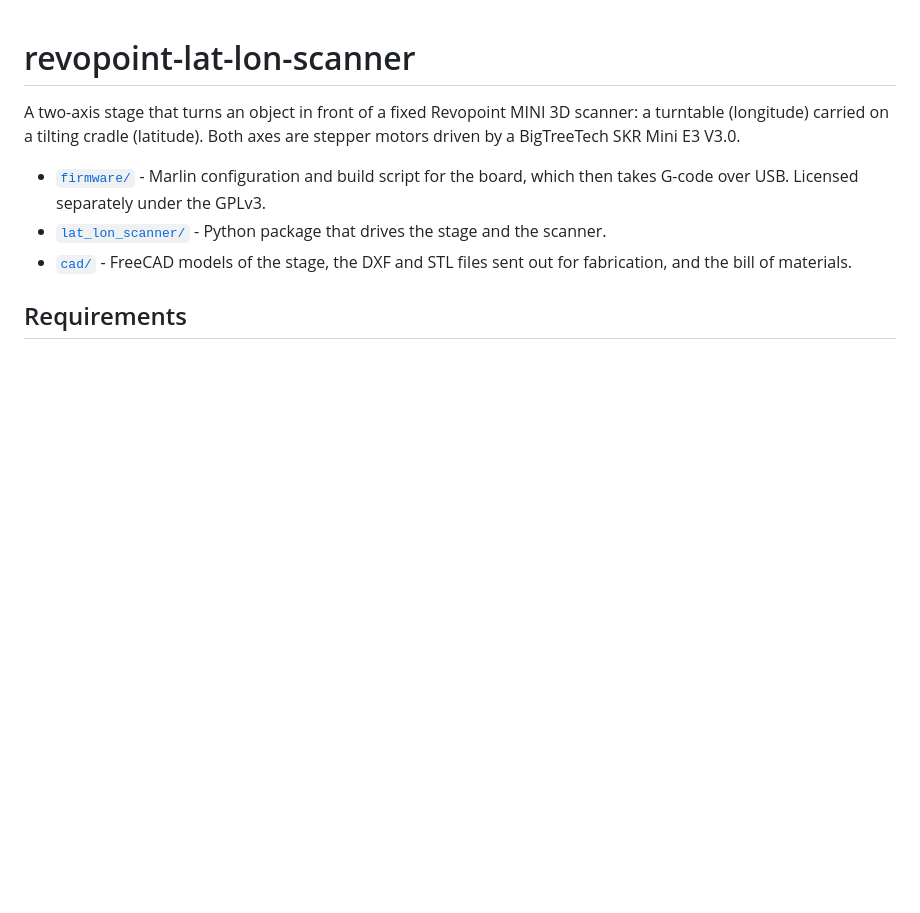
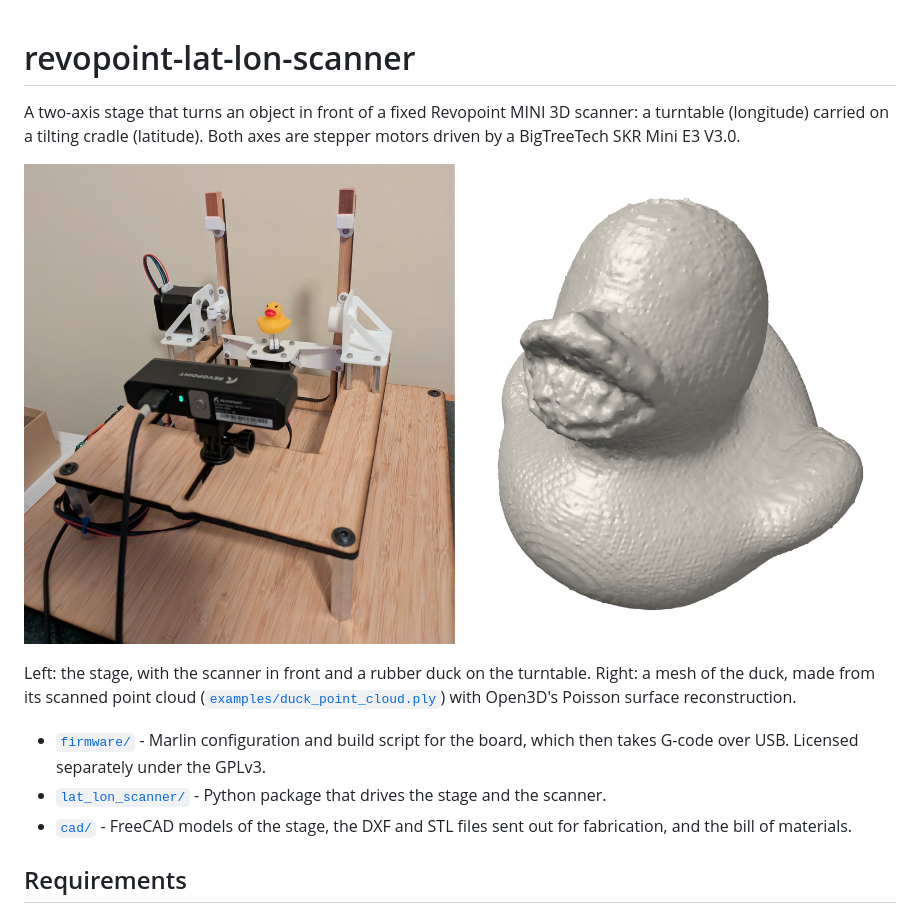
Before and after one commit to HazenBabcock/revopoint-lat-lon-scanner, a Markdown page: README.md, the part around the change. Rendered like a GitHub page; pictures changed too: images/overview.jpg (added); blank space fills up the shorter version.

Commit message:
Open the README with a photo of the stage and a mesh of the duck
The mesh is a Poisson surface (Open3D) of examples/duck_point_cloud.ply,
seen from 30 degrees around and 40 degrees above so it faces the way the
duck does in the photo.

Co-Authored-By: Claude Opus 5.5 <noreply@anthropic.com>

```diff
--- a/README.md
+++ b/README.md
@@ -3,6 +3,13 @@
 A two-axis stage that turns an object in front of a fixed Revopoint MINI 3D
 scanner: a turntable (longitude) carried on a tilting cradle (latitude). Both
 axes are stepper motors driven by a BigTreeTech SKR Mini E3 V3.0.
+
+![The stage with a rubber duck on the turntable, and a mesh of the duck from its scan](images/overview.jpg)
+
+Left: the stage, with the scanner in front and a rubber duck on the turntable.
+Right: a mesh of the duck, made from its scanned point cloud
+([`examples/duck_point_cloud.ply`](examples/duck_point_cloud.ply)) with Open3D's
+Poisson surface reconstruction.
 
 - [`firmware/`](firmware/) - Marlin configuration and build script for the
   board, which then takes G-code over USB. Licensed separately under the GPLv3.
```
